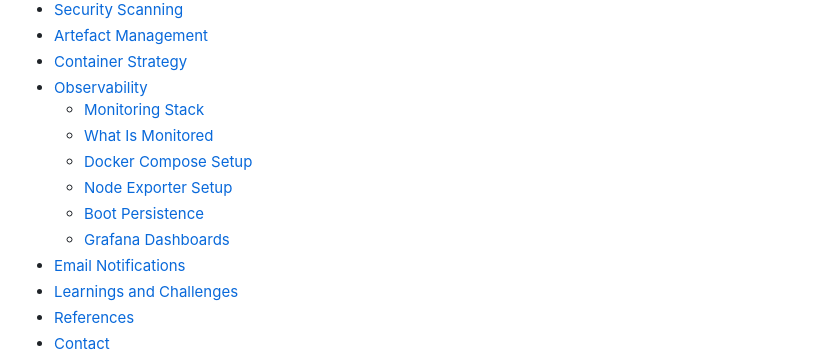
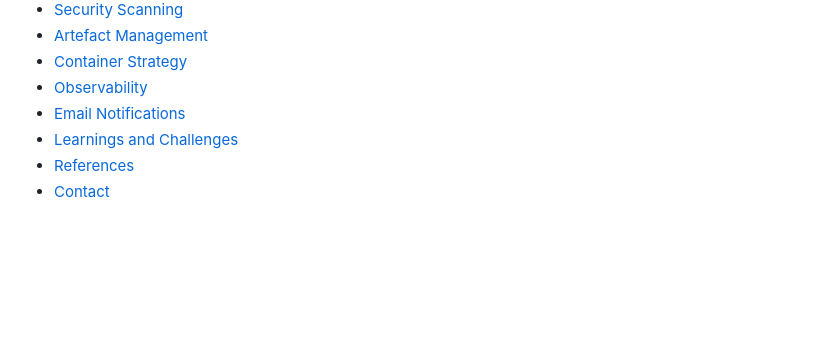
Before and after one commit to ayo-adeboyejo/cicd-jenkins-sonarqube-nexus-k8s-boardgame, a Markdown page: README.md, the part around the change. Drawn GitHub-style; blank space fills up the shorter version.

```diff
--- a/README.md
+++ b/README.md
@@ -41,12 +41,6 @@ A Jenkins CI/CD pipeline built on GCP infrastructure. It covers automated testin
 - [Artefact Management](#artefact-management)
 - [Container Strategy](#container-strategy)
 - [Observability](#observability)
-  - [Monitoring Stack](#monitoring-stack)
-  - [What Is Monitored](#what-is-monitored)
-  - [Docker Compose Setup](#docker-compose-setup)
-  - [Node Exporter Setup](#node-exporter-setup)
-  - [Boot Persistence](#boot-persistence)
-  - [Grafana Dashboards](#grafana-dashboards)
 - [Email Notifications](#email-notifications)
 - [Learnings and Challenges](#learnings-and-challenges)
 - [References](#references)
```
